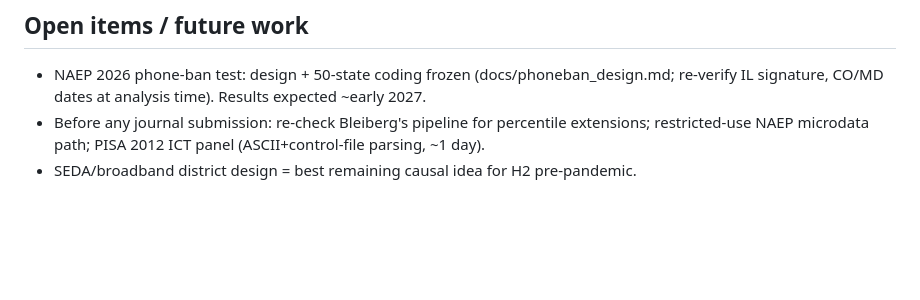
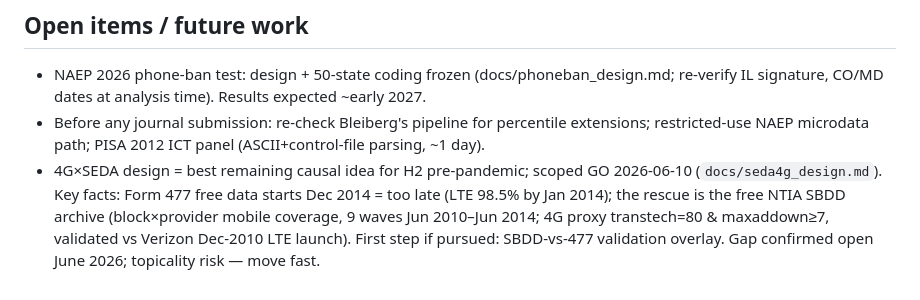
Before and after one commit to brendanbartanen-svg/naep-achievement-decline, a Markdown page: docs/STATE.md, the part around the change. Drawn GitHub-style; blank space fills up the shorter version.

Commit message:
Scope 4G-rollout x SEDA design: conditional GO via free NTIA SBDD archive
Co-Authored-By: Claude Fable 5 <noreply@anthropic.com>

```diff
--- a/docs/STATE.md
+++ b/docs/STATE.md
@@ -34,4 +34,4 @@ Single source of truth for resuming work. Repo: github.com/brendanbartanen-svg/n
 ## Open items / future work
 - NAEP 2026 phone-ban test: design + 50-state coding frozen (docs/phoneban_design.md; re-verify IL signature, CO/MD dates at analysis time). Results expected ~early 2027.
 - Before any journal submission: re-check Bleiberg's pipeline for percentile extensions; restricted-use NAEP microdata path; PISA 2012 ICT panel (ASCII+control-file parsing, ~1 day).
-- SEDA/broadband district design = best remaining causal idea for H2 pre-pandemic.
+- 4G×SEDA design = best remaining causal idea for H2 pre-pandemic; scoped GO 2026-06-10 (`docs/seda4g_design.md`). Key facts: Form 477 free data starts Dec 2014 = too late (LTE 98.5% by Jan 2014); the rescue is the free NTIA SBDD archive (block×provider mobile coverage, 9 waves Jun 2010–Jun 2014; 4G proxy transtech=80 & maxaddown≥7, validated vs Verizon Dec-2010 LTE launch). First step if pursued: SBDD-vs-477 validation overlay. Gap confirmed open June 2026; topicality risk — move fast.
```
Also changed, not shown: docs/seda4g_design.md (added, +95 -0 lines).
